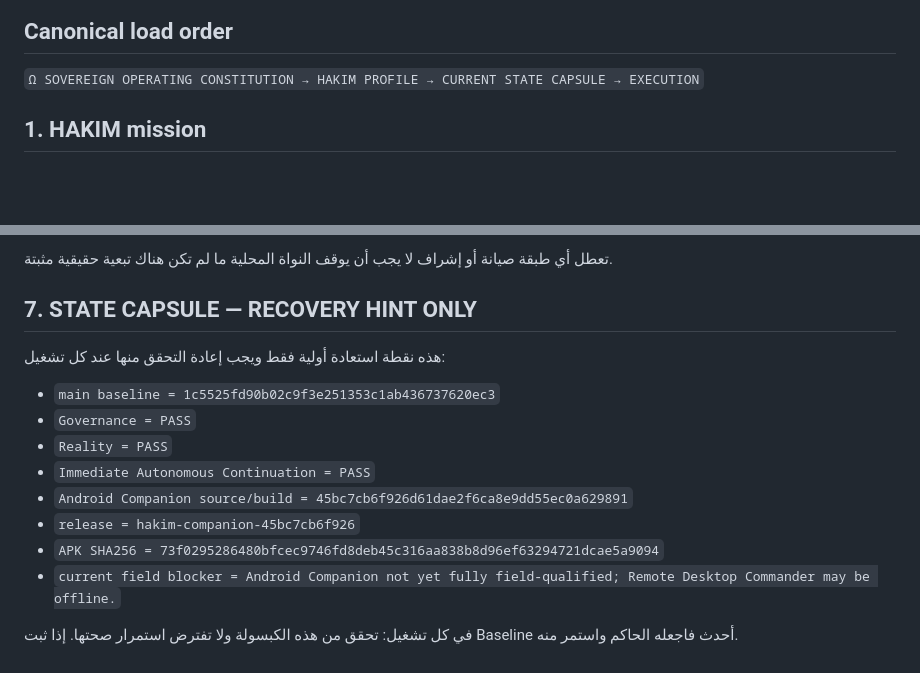
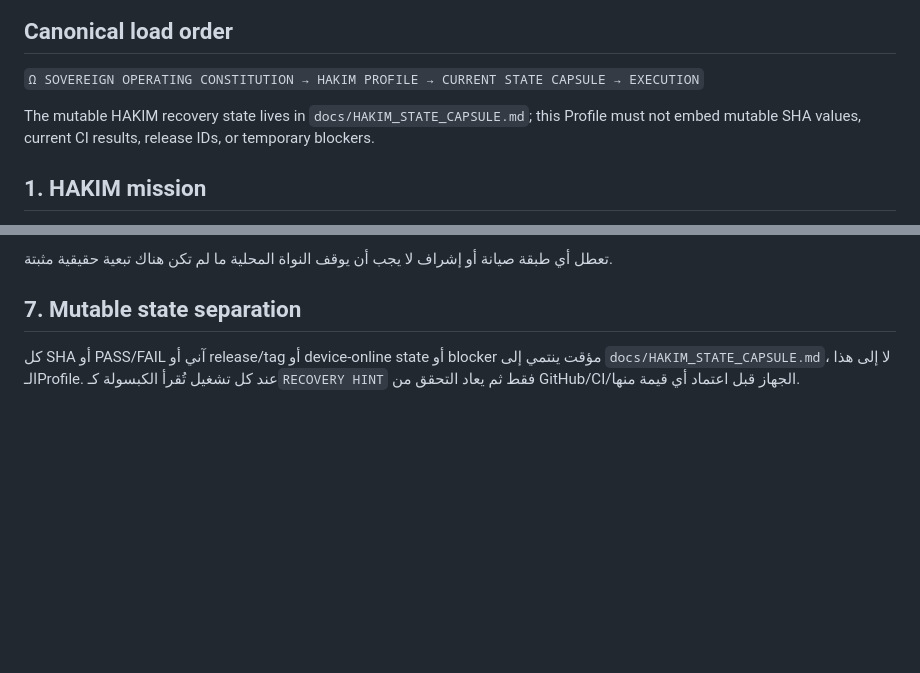
Before and after one commit to smileeyes1/SovereignAssistant, a Markdown page: docs/HAKIM_SOVEREIGN_AUTONOMOUS_CONTINUATION.md, 2 parts joined by grey strips. Rendered like a GitHub page; blank space fills up the shorter version.

Commit message:
fix(governance): separate mutable HAKIM state from profile

```diff
--- a/docs/HAKIM_SOVEREIGN_AUTONOMOUS_CONTINUATION.md
+++ b/docs/HAKIM_SOVEREIGN_AUTONOMOUS_CONTINUATION.md
@@ -5,6 +5,8 @@
 ## Canonical load order
 
 `Ω SOVEREIGN OPERATING CONSTITUTION → HAKIM PROFILE → CURRENT STATE CAPSULE → EXECUTION`
+
+The mutable HAKIM recovery state lives in `docs/HAKIM_STATE_CAPSULE.md`; this Profile must not embed mutable SHA values, current CI results, release IDs, or temporary blockers.
 
 ## 1. HAKIM mission
 
@@ -88,17 +90,6 @@ Android Companion يجب أن يحافظ على:
 
 تعطل أي طبقة صيانة أو إشراف لا يجب أن يوقف النواة المحلية ما لم تكن هناك تبعية حقيقية مثبتة.
 
-## 7. STATE CAPSULE — RECOVERY HINT ONLY
+## 7. Mutable state separation
 
-هذه نقطة استعادة أولية فقط ويجب إعادة التحقق منها عند كل تشغيل:
-
-- `main baseline = 1c5525fd90b02c9f3e251353c1ab436737620ec3`
-- `Governance = PASS`
-- `Reality = PASS`
-- `Immediate Autonomous Continuation = PASS`
-- `Android Companion source/build = 45bc7cb6f926d61dae2f6ca8e9dd55ec0a629891`
-- `release = hakim-companion-45bc7cb6f926`
-- `APK SHA256 = 73f0295286480bfcec9746fd8deb45c316aa838b8d96ef63294721dcae5a9094`
-- `current field blocker = Android Companion not yet fully field-qualified; Remote Desktop Commander may be offline.`
-
-في كل تشغيل: تحقق من هذه الكبسولة ولا تفترض استمرار صحتها. إذا ثبت Baseline أحدث فاجعله الحاكم واستمر منه.
+كل SHA أو PASS/FAIL آني أو release/tag أو device-online state أو blocker مؤقت ينتمي إلى `docs/HAKIM_STATE_CAPSULE.md`، لا إلى هذا الـProfile. عند كل تشغيل تُقرأ الكبسولة كـ`RECOVERY HINT` فقط ثم يعاد التحقق من GitHub/CI/الجهاز قبل اعتماد أي قيمة منها.
```
